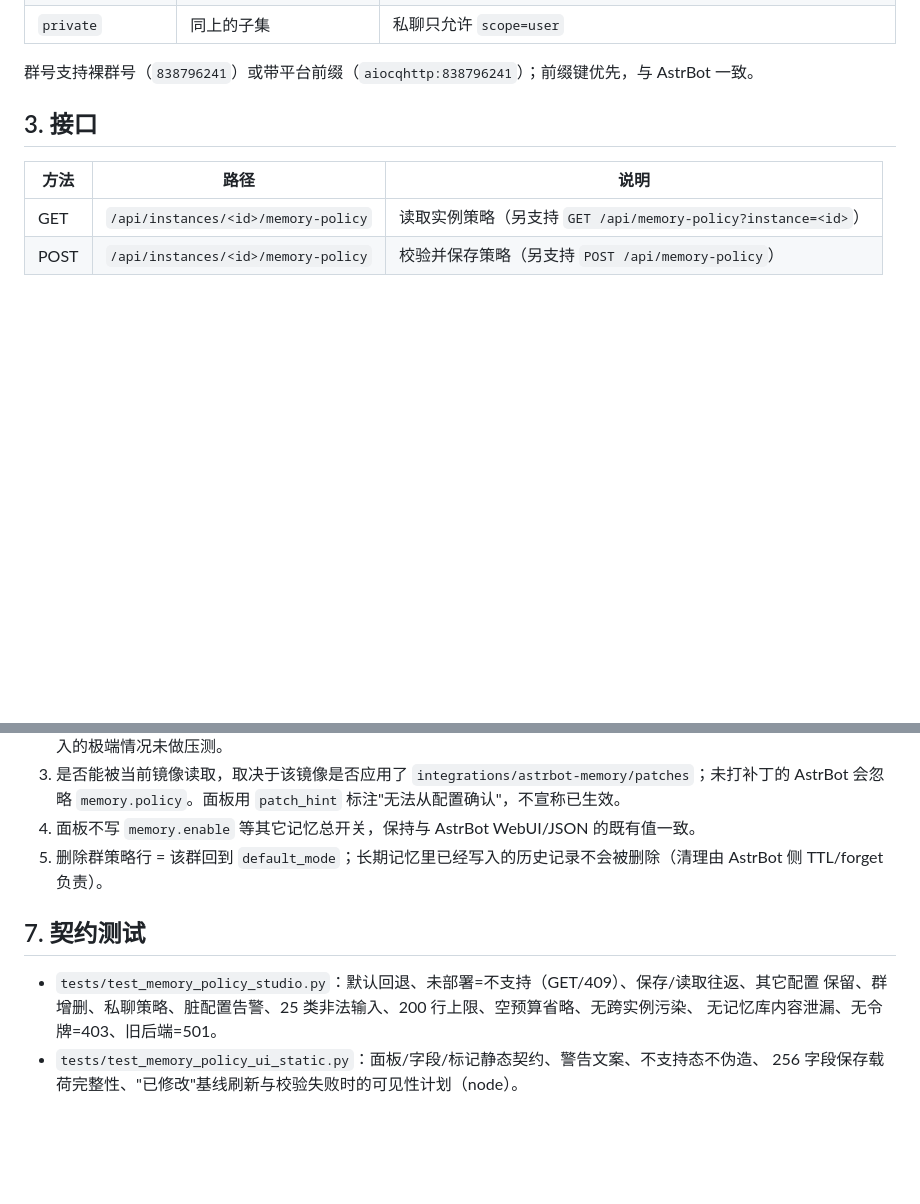
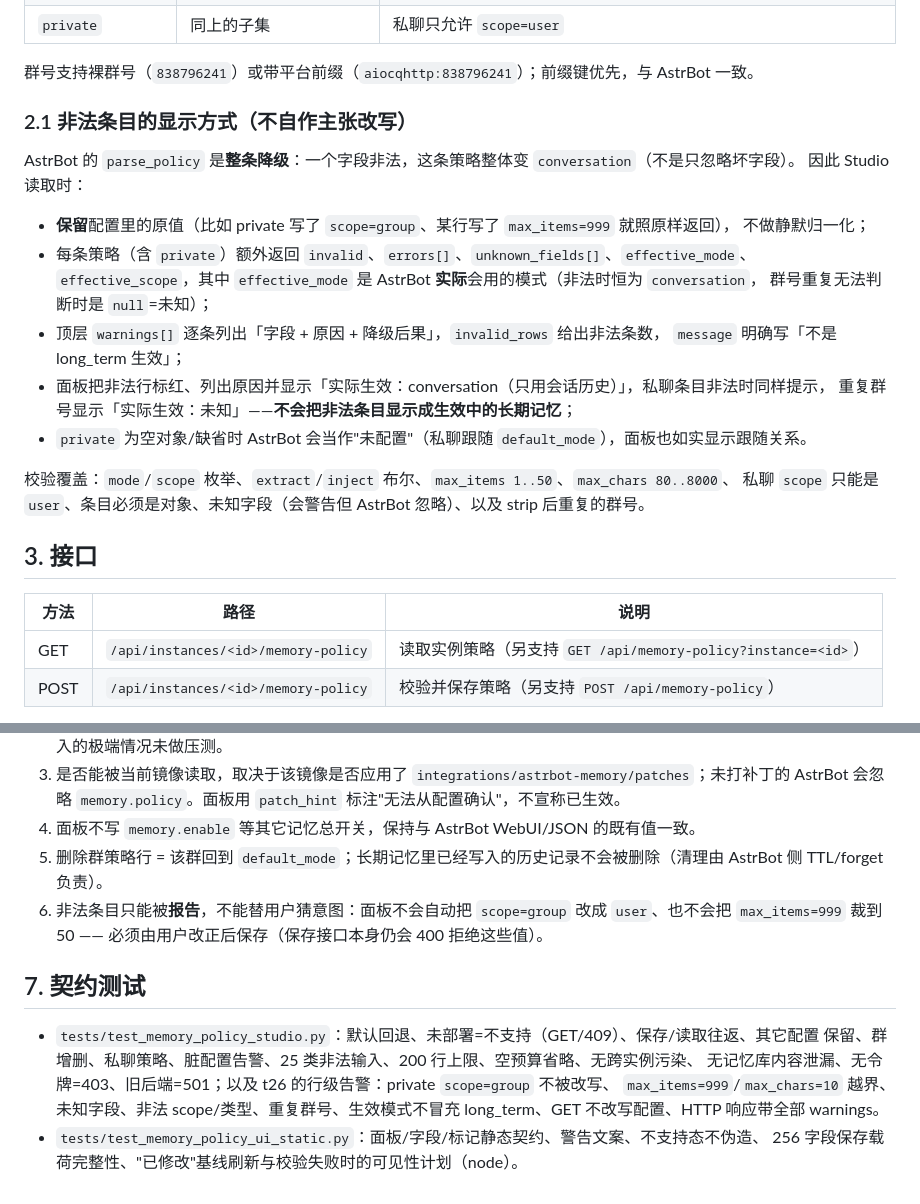
Before and after one commit to Stevehim2007/qqbot-studio, a Markdown page: docs/memory-policy.md, 2 parts joined by grey strips. Drawn GitHub-style; blank space fills up the shorter version.

Commit message:
docs(memory): 记录记忆策略非法条目的告警与 effective_mode 契约（t26）
补回并发写入中被覆盖的 P1 段落（refresh_config() 只对进程内配置对象生效），并新增
§2.1「非法条目的显示方式」、局限 6 与契约测试清单：private scope=group / max_items 越界 /
未知字段 / 重复群号如何上报，以及面板显示的 effective_mode 语义。

```diff
--- a/docs/memory-policy.md
+++ b/docs/memory-policy.md
@@ -53,6 +53,25 @@
 | `private` | 同上的子集 | 私聊只允许 `scope=user` |
 
 群号支持裸群号（`838796241`）或带平台前缀（`aiocqhttp:838796241`）；前缀键优先，与 AstrBot 一致。
+
+### 2.1 非法条目的显示方式（不自作主张改写）
+
+AstrBot 的 `parse_policy` 是**整条降级**：一个字段非法，这条策略整体变 `conversation`（不是只忽略坏字段）。
+因此 Studio 读取时：
+
+- **保留**配置里的原值（比如 private 写了 `scope=group`、某行写了 `max_items=999` 就照原样返回），
+  不做静默归一化；
+- 每条策略（含 `private`）额外返回 `invalid`、`errors[]`、`unknown_fields[]`、`effective_mode`、
+  `effective_scope`，其中 `effective_mode` 是 AstrBot **实际**会用的模式（非法时恒为 `conversation`，
+  群号重复无法判断时是 `null`=未知）；
+- 顶层 `warnings[]` 逐条列出「字段 + 原因 + 降级后果」，`invalid_rows` 给出非法条数，
+  `message` 明确写「不是 long_term 生效」；
+- 面板把非法行标红、列出原因并显示「实际生效：conversation（只用会话历史）」，私聊条目非法时同样提示，
+  重复群号显示「实际生效：未知」——**不会把非法条目显示成生效中的长期记忆**；
+- `private` 为空对象/缺省时 AstrBot 会当作"未配置"（私聊跟随 `default_mode`），面板也如实显示跟随关系。
+
+校验覆盖：`mode`/`scope` 枚举、`extract`/`inject` 布尔、`max_items 1..50`、`max_chars 80..8000`、
+私聊 `scope` 只能是 `user`、条目必须是对象、未知字段（会警告但 AstrBot 忽略）、以及 strip 后重复的群号。
 
 ## 3. 接口
 
@@ -114,11 +133,15 @@ POST 请求体：
    AstrBot 会忽略 `memory.policy`。面板用 `patch_hint` 标注"无法从配置确认"，不宣称已生效。
 4. 面板不写 `memory.enable` 等其它记忆总开关，保持与 AstrBot WebUI/JSON 的既有值一致。
 5. 删除群策略行 = 该群回到 `default_mode`；长期记忆里已经写入的历史记录不会被删除（清理由 AstrBot 侧 TTL/forget 负责）。
+6. 非法条目只能被**报告**，不能替用户猜意图：面板不会自动把 `scope=group` 改成 `user`、也不会把
+   `max_items=999` 裁到 50 —— 必须由用户改正后保存（保存接口本身仍会 400 拒绝这些值）。
 
 ## 7. 契约测试
 
 - `tests/test_memory_policy_studio.py`：默认回退、未部署=不支持（GET/409）、保存/读取往返、其它配置
   保留、群增删、私聊策略、脏配置告警、25 类非法输入、200 行上限、空预算省略、无跨实例污染、
-  无记忆库内容泄漏、无令牌=403、旧后端=501。
+  无记忆库内容泄漏、无令牌=403、旧后端=501；以及 t26 的行级告警：private `scope=group` 不被改写、
+  `max_items=999`/`max_chars=10` 越界、未知字段、非法 scope/类型、重复群号、生效模式不冒充
+  long_term、GET 不改写配置、HTTP 响应带全部 warnings。
 - `tests/test_memory_policy_ui_static.py`：面板/字段/标记静态契约、警告文案、不支持态不伪造、
   256 字段保存载荷完整性、"已修改"基线刷新与校验失败时的可见性计划（node）。
```
